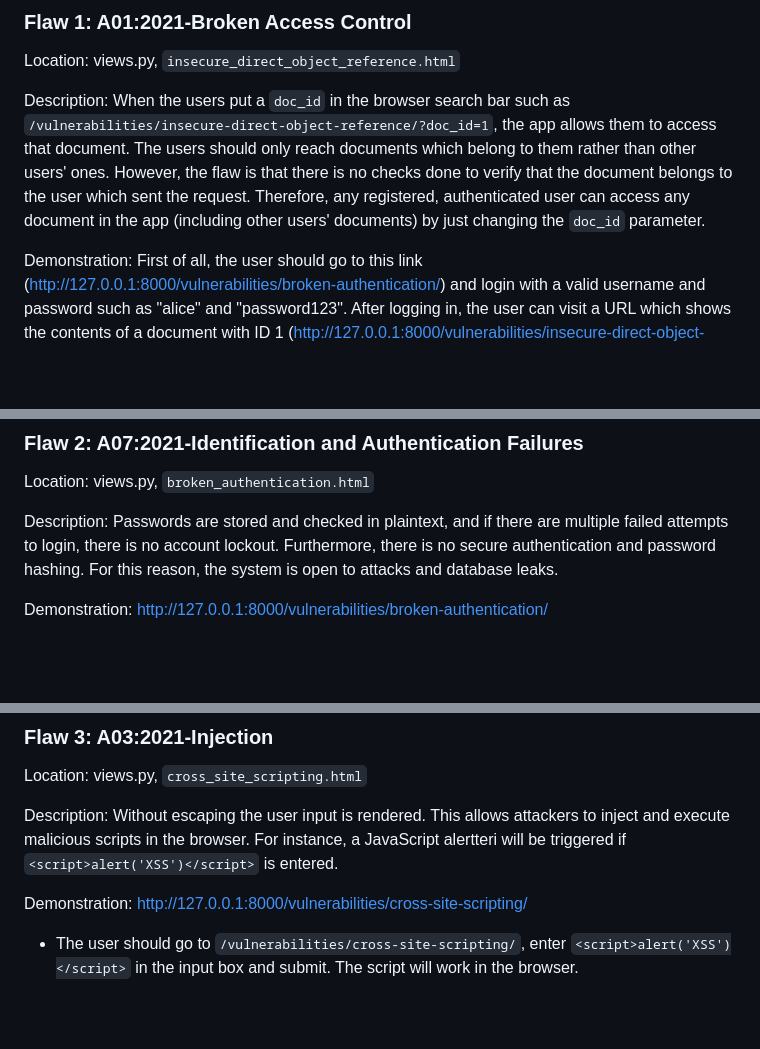
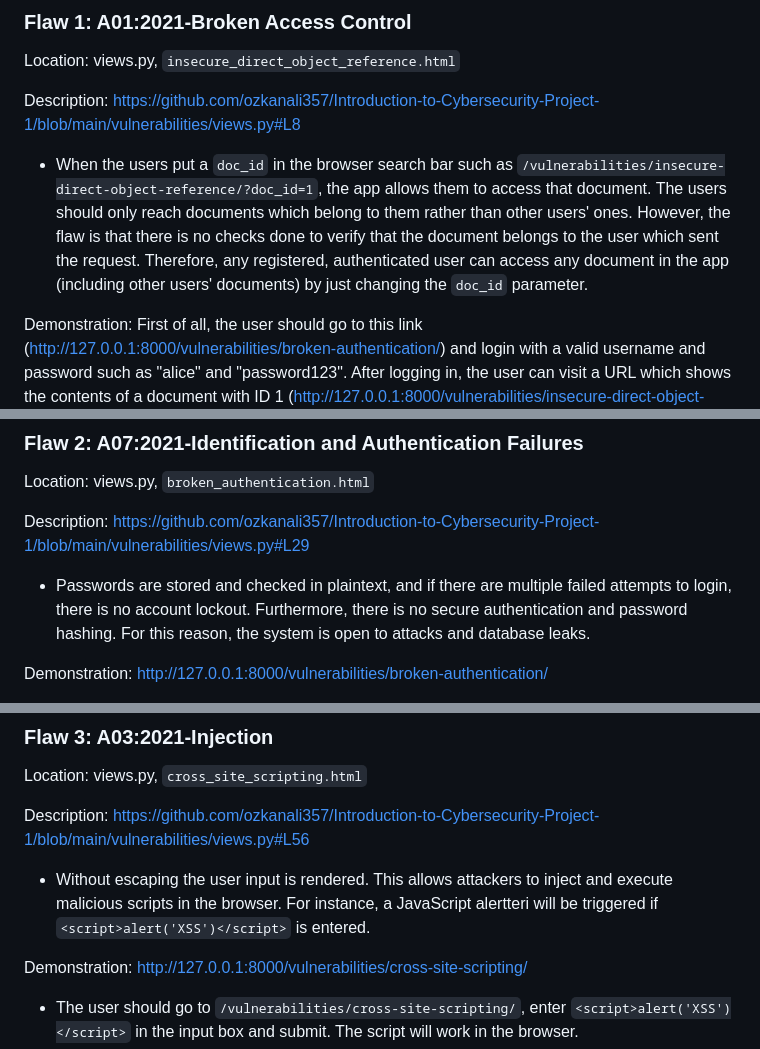
Before and after one commit to ozkanali357/Introduction-to-Cybersecurity-Project-1, a Markdown page: report.md, 3 parts joined by grey strips. GitHub-like rendering; blank space fills up the shorter version.

```diff
--- a/report.md
+++ b/report.md
@@ -49,7 +49,8 @@ In this section, the five vulnerabilities selected and illustrated from OWASP 20
 ### Flaw 1: A01:2021-Broken Access Control
 Location: views.py, `insecure_direct_object_reference.html`
 
-Description: When the users put a `doc_id` in the browser search bar such as `/vulnerabilities/insecure-direct-object-reference/?doc_id=1`, the app allows them to access that document. The users should only reach documents which belong to them rather than other users' ones. However, the flaw is that there is no checks done to verify that the document belongs to the user which sent the request. Therefore, any registered, authenticated user can access any document in the app (including other users' documents) by just changing the `doc_id` parameter.
+Description: https://github.com/ozkanali357/Introduction-to-Cybersecurity-Project-1/blob/main/vulnerabilities/views.py#L8
+- When the users put a `doc_id` in the browser search bar such as `/vulnerabilities/insecure-direct-object-reference/?doc_id=1`, the app allows them to access that document. The users should only reach documents which belong to them rather than other users' ones. However, the flaw is that there is no checks done to verify that the document belongs to the user which sent the request. Therefore, any registered, authenticated user can access any document in the app (including other users' documents) by just changing the `doc_id` parameter.
 
 Demonstration: First of all, the user should go to this link (http://127.0.0.1:8000/vulnerabilities/broken-authentication/) and login with a valid username and password such as "alice" and "password123". After logging in, the user can visit a URL which shows the contents of a document with ID 1 (http://127.0.0.1:8000/vulnerabilities/insecure-direct-object-reference/?doc_id=1) after that, the user can change the ID number to 2 to access documents belonging to other users (http://127.0.0.1:8000/vulnerabilities/insecure-direct-object-reference/?doc_id=2). It can be seen who does the documents belong to in the admin pannel.
 
@@ -60,7 +61,8 @@ Summary: This vulnerability portrayed that if access control is missing, then it
 ### Flaw 2: A07:2021-Identification and Authentication Failures
 Location: views.py, `broken_authentication.html`
 
-Description: Passwords are stored and checked in plaintext, and if there are multiple failed attempts to login, there is no account lockout. Furthermore, there is no secure authentication and password hashing. For this reason, the system is open to attacks and database leaks.
+Description: https://github.com/ozkanali357/Introduction-to-Cybersecurity-Project-1/blob/main/vulnerabilities/views.py#L29
+- Passwords are stored and checked in plaintext, and if there are multiple failed attempts to login, there is no account lockout. Furthermore, there is no secure authentication and password hashing. For this reason, the system is open to attacks and database leaks.
 
 Demonstration: http://127.0.0.1:8000/vulnerabilities/broken-authentication/
 - The user should navigate to `/vulnerabilities/broken-authentication/` and try logging in with any username and password from the database like `alice`, `password123`. There is no account lockout or password hashing.
@@ -72,7 +74,8 @@ Summary: This flaw conveys that weak authentication can result in attackers gett
 ### Flaw 3: A03:2021-Injection
 Location: views.py, `cross_site_scripting.html`
 
-Description: Without escaping the user input is rendered. This allows attackers to inject and execute malicious scripts in the browser. For instance, a JavaScript alertteri will be triggered if `<script>alert('XSS')</script>` is entered.
+Description: https://github.com/ozkanali357/Introduction-to-Cybersecurity-Project-1/blob/main/vulnerabilities/views.py#L56
+- Without escaping the user input is rendered. This allows attackers to inject and execute malicious scripts in the browser. For instance, a JavaScript alertteri will be triggered if `<script>alert('XSS')</script>` is entered.
 
 Demonstration: http://127.0.0.1:8000/vulnerabilities/cross-site-scripting/
 - The user should go to `/vulnerabilities/cross-site-scripting/`, enter `<script>alert('XSS')</script>` in the input box and submit. The script will work in the browser.
```
Also changed, not shown: other parts of report.md (+6 -3 lines).
